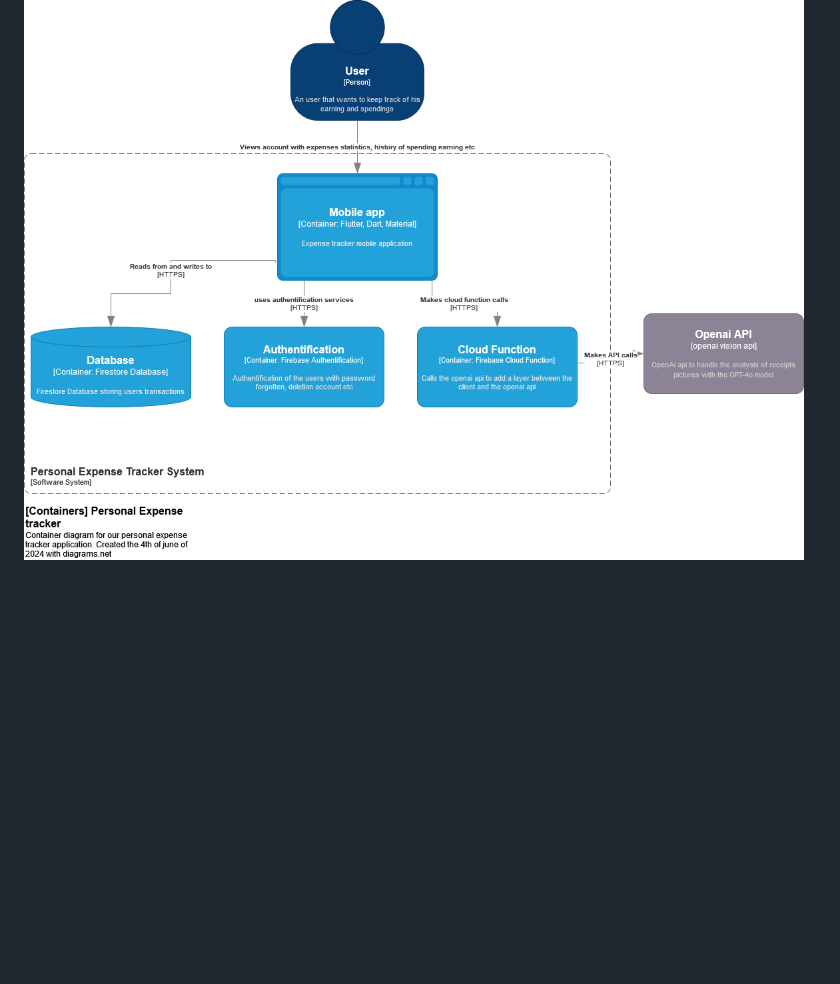
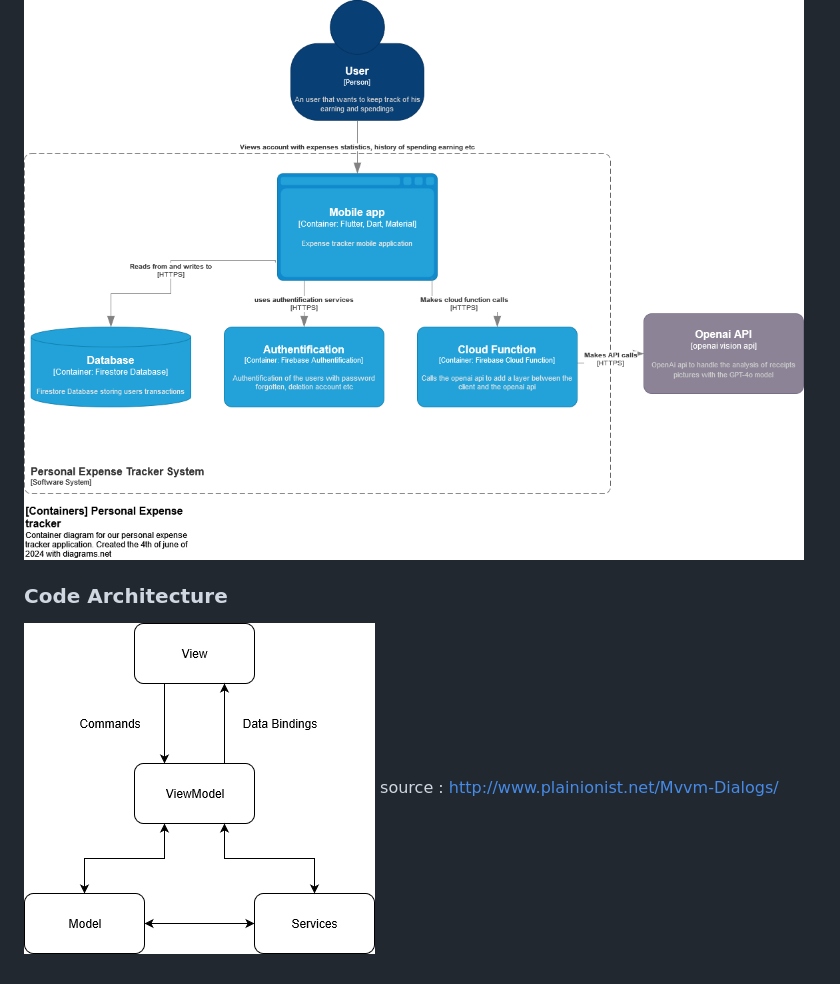
Before and after one commit to louis-marceron/Limpide, a Markdown page: README.md, the part around the change. Drawn GitHub-style; pictures changed too: doc/Mvvm.png (added); blank space fills up the shorter version.

```diff
--- a/README.md
+++ b/README.md
@@ -89,3 +89,8 @@ Very expensive, we need to put a paywall for this feature.
 ## Diagrams
 ### C4 Container diagram
 ![C4 Container](doc/Limpide_C4_Container_Diagram.drawio.png)
+
+
+### Code Architecture
+![MVVM Architecture](doc/Mvvm.png)
+source : http://www.plainionist.net/Mvvm-Dialogs/
```
